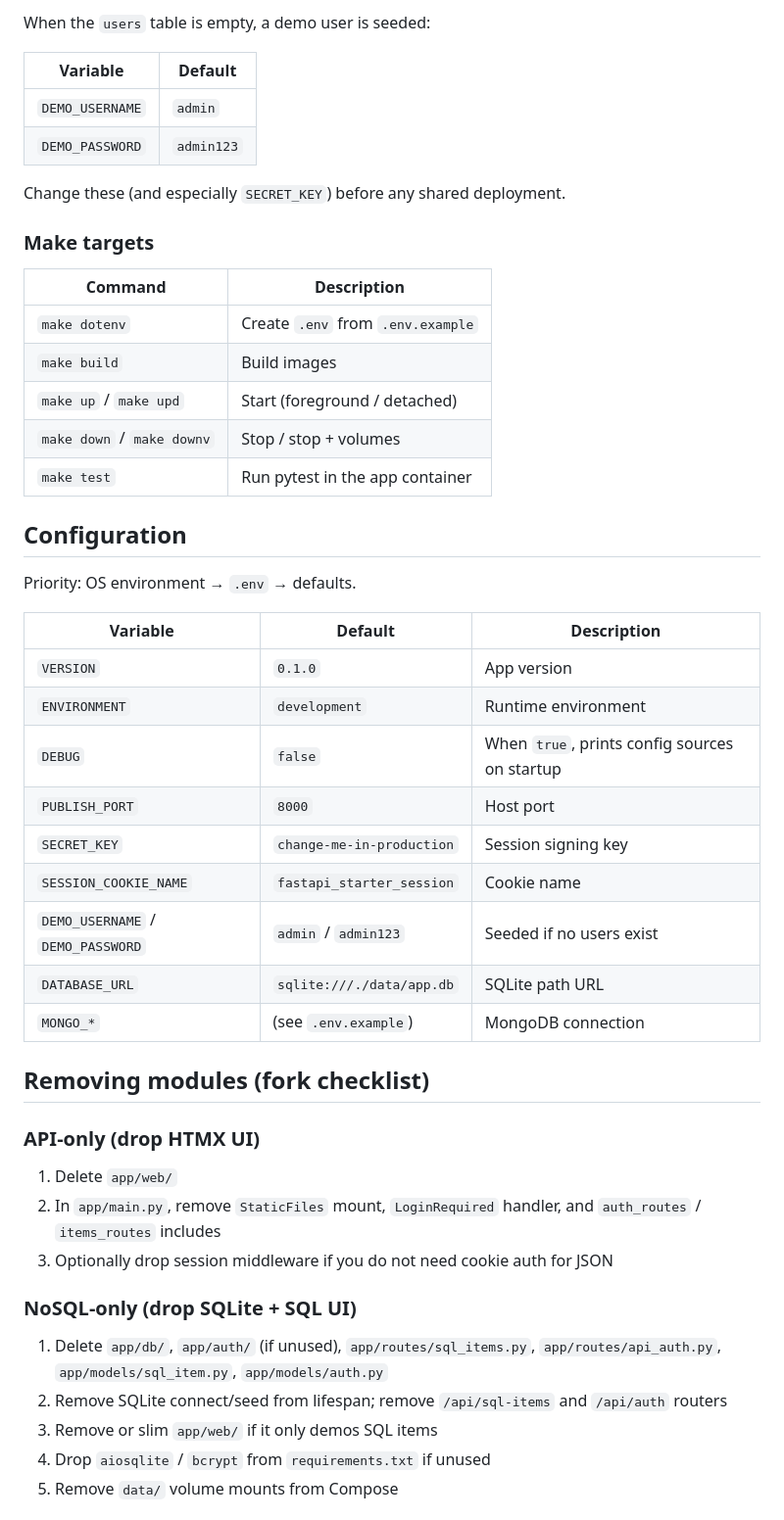
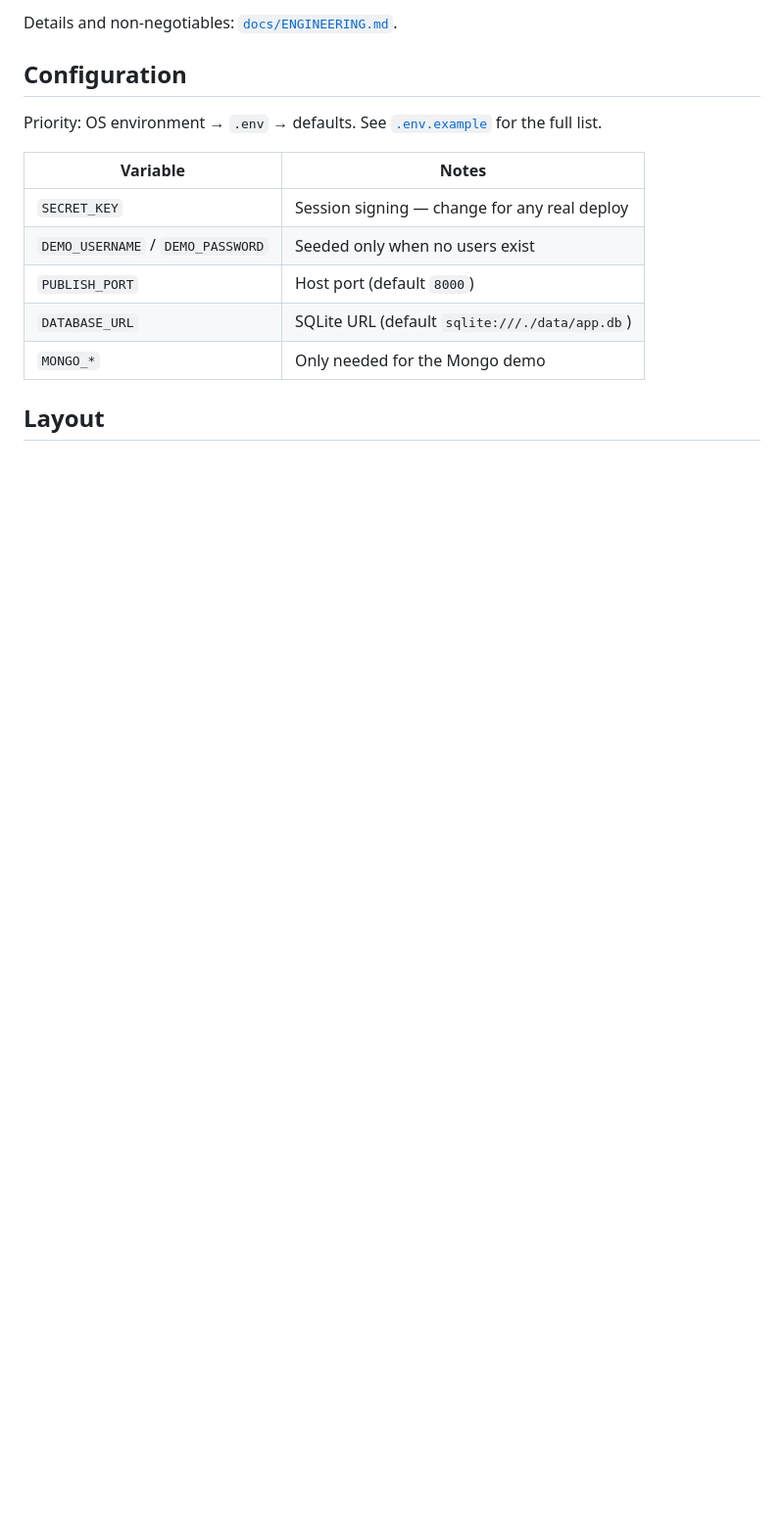
Before and after one commit to tgogos/fastapi-starter, a Markdown page: README.md, the part around one of its changes. Shown at 98% size. GitHub-like rendering; blank space fills up the shorter version.

```diff
--- a/README.md
+++ b/README.md
@@ -81,52 +56,17 @@ In `/docs`, call **POST /api/auth/token**, then **Authorize** and paste the `acc
 
-When the `users` table is empty, a demo user is seeded:
-
-| Variable | Default |
-|----------|---------|
-| `DEMO_USERNAME` | `admin` |
-| `DEMO_PASSWORD` | `admin123` |
-
-Change these (and especially `SECRET_KEY`) before any shared deployment.
-
-### Make targets
-
-| Command | Description |
-|---------|-------------|
-| `make dotenv` | Create `.env` from `.env.example` |
-| `make build` | Build images |
-| `make up` / `make upd` | Start (foreground / detached) |
-| `make down` / `make downv` | Stop / stop + volumes |
-| `make test` | Run pytest in the app container |
+Details and non-negotiables: [`docs/ENGINEERING.md`](docs/ENGINEERING.md).
 
 ## Configuration
 
-Priority: OS environment → `.env` → defaults.
+Priority: OS environment → `.env` → defaults. See [`.env.example`](.env.example) for the full list.
 
-| Variable | Default | Description |
-|----------|---------|-------------|
-| `VERSION` | `0.1.0` | App version |
-| `ENVIRONMENT` | `development` | Runtime environment |
-| `DEBUG` | `false` | When `true`, prints config sources on startup |
-| `PUBLISH_PORT` | `8000` | Host port |
-| `SECRET_KEY` | `change-me-in-production` | Session signing key |
-| `SESSION_COOKIE_NAME` | `fastapi_starter_session` | Cookie name |
-| `DEMO_USERNAME` / `DEMO_PASSWORD` | `admin` / `admin123` | Seeded if no users exist |
-| `DATABASE_URL` | `sqlite:///./data/app.db` | SQLite path URL |
-| `MONGO_*` | (see `.env.example`) | MongoDB connection |
+| Variable | Notes |
+|----------|--------|
+| `SECRET_KEY` | Session signing — change for any real deploy |
+| `DEMO_USERNAME` / `DEMO_PASSWORD` | Seeded only when no users exist |
+| `PUBLISH_PORT` | Host port (default `8000`) |
+| `DATABASE_URL` | SQLite URL (default `sqlite:///./data/app.db`) |
+| `MONGO_*` | Only needed for the Mongo demo |
 
-## Removing modules (fork checklist)
+## Layout
 
-### API-only (drop HTMX UI)
-
-1. Delete `app/web/`
-2. In `app/main.py`, remove `StaticFiles` mount, `LoginRequired` handler, and `auth_routes` / `items_routes` includes
-3. Optionally drop session middleware if you do not need cookie auth for JSON
-
-### NoSQL-only (drop SQLite + SQL UI)
-
-1. Delete `app/db/`, `app/auth/` (if unused), `app/routes/sql_items.py`, `app/routes/api_auth.py`, `app/models/sql_item.py`, `app/models/auth.py`
-2. Remove SQLite connect/seed from lifespan; remove `/api/sql-items` and `/api/auth` routers
-3. Remove or slim `app/web/` if it only demos SQL items
-4. Drop `aiosqlite` / `bcrypt` from `requirements.txt` if unused
-5. Remove `data/` volume mounts from Compose
-
```
Also changed, not shown: other parts of README.md (+51 -81 lines).
